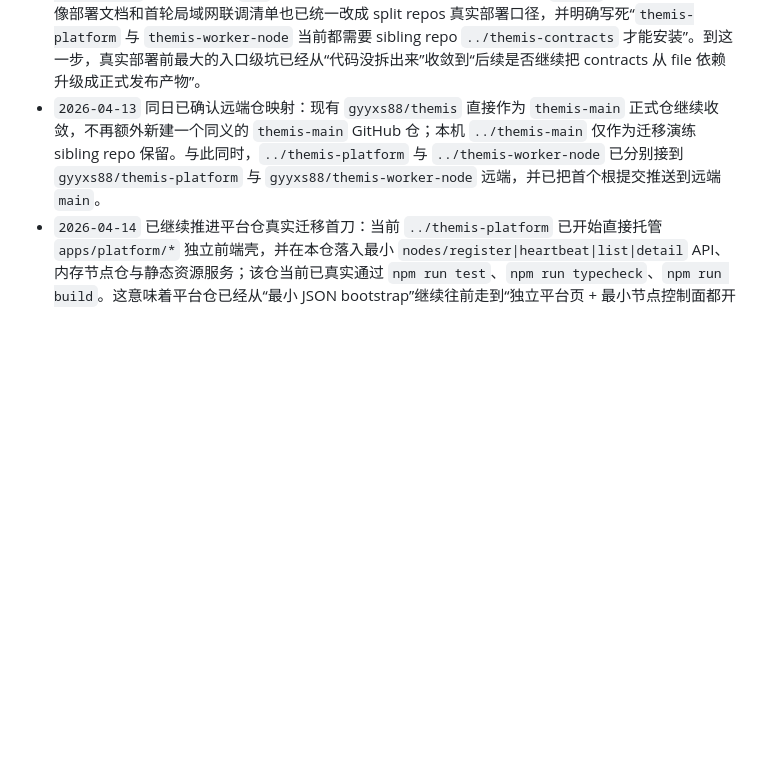
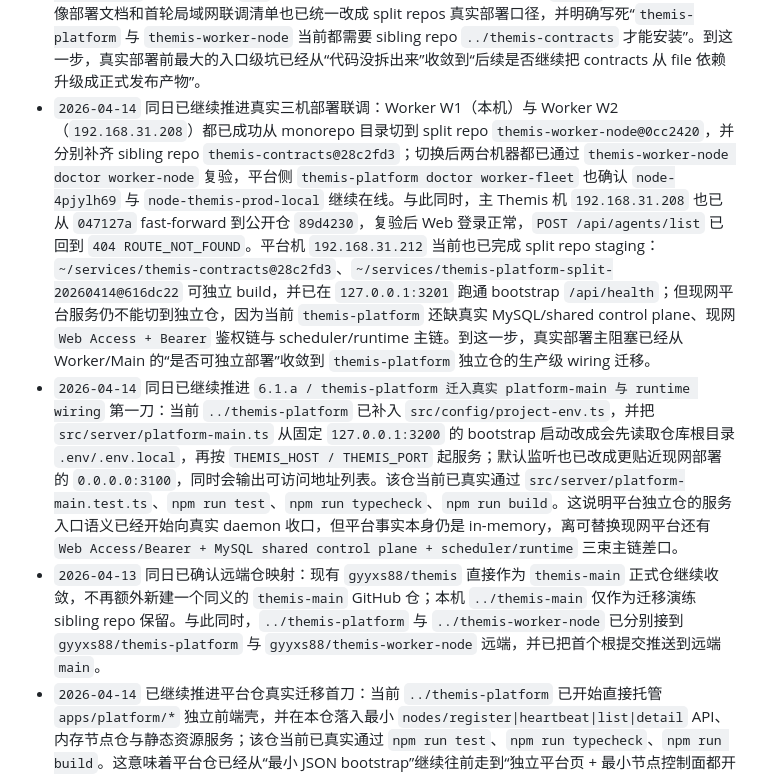
Before and after one commit to gyyxs88/themis, a Markdown page: docs/repository/themis-three-layer-split-migration-checklist.md, the part around the change. Drawn GitHub-style; blank space fills up the shorter version.

Commit message:
docs: record platform main env wiring

```diff
--- a/docs/repository/themis-three-layer-split-migration-checklist.md
+++ b/docs/repository/themis-three-layer-split-migration-checklist.md
@@ -245,6 +245,8 @@
 - `2026-04-14` 同日已继续推进 `themis-worker-node` 的真实执行主链第四刀：当前 `../themis-worker-node` 已把 credential/provider 解析抽成共享 runtime helper，并在执行前真实落下 `infra/local/worker-runtime/<runId>/runtime-context.json`、按需复制 `codex-home/auth.json` 与 `provider.json`；本机执行器和预检现在都走同一套本地装配语义。到这一步，这条 Worker 拆仓顺序线已经收口，不再留有“credential/provider 只停在字符串声明层”的尾巴。
 - `2026-04-14` 同日已继续推进三仓切换演练前置 smoke：当前已确认四个 sibling repo 工作区都干净，`themis-platform / themis-worker-node` 仍直接消费 `file:../themis-contracts`，并已通过一次 `git fetch origin` 收平 `themis-worker-node` 之前因一次性 URL 推送留下的远端跟踪滞后。随后又用独立 `platform-home / main-home / worker-home` 跑通了最小本地联调：`themis-platform` 可独立返回 `/api/health`，`themis-main` 登录后对 `/api/agents/list` 稳定返回 `404 ROUTE_NOT_FOUND`，`themis-worker-node doctor worker-node` 与 `worker-node run --once` 能真实把节点注册到本地 platform，`themis-platform doctor worker-fleet` 也已能看到在线节点 `smoke-worker-node`。到这一步，`顺序 4` 已不再停留在“仓库都在”层面，而是开始有真实跨仓 smoke 事实支撑。
 - `2026-04-14` 同日已继续推进真实部署联调准备：当前 `../themis-platform` 已补入独立 `infra/systemd/themis-platform.service.example`、`docs/themis-platform-systemd-service.md` 与运行态 `.gitignore` 规则；`../themis-worker-node` 也已补入根目录 `./themis-worker-node` 可执行入口、`bin` 映射与部署文档对齐。与此同时，主仓的 `README`、平台/Worker 镜像部署文档和首轮局域网联调清单也已统一改成 split repos 真实部署口径，并明确写死“`themis-platform` 与 `themis-worker-node` 当前都需要 sibling repo `../themis-contracts` 才能安装”。到这一步，真实部署前最大的入口级坑已经从“代码没拆出来”收敛到“后续是否继续把 contracts 从 file 依赖升级成正式发布产物”。
+- `2026-04-14` 同日已继续推进真实三机部署联调：Worker W1（本机）与 Worker W2（`192.168.31.208`）都已成功从 monorepo 目录切到 split repo `themis-worker-node@0cc2420`，并分别补齐 sibling repo `themis-contracts@28c2fd3`；切换后两台机器都已通过 `themis-worker-node doctor worker-node` 复验，平台侧 `themis-platform doctor worker-fleet` 也确认 `node-4pjylh69` 与 `node-themis-prod-local` 继续在线。与此同时，主 Themis 机 `192.168.31.208` 也已从 `047127a` fast-forward 到公开仓 `89d4230`，复验后 Web 登录正常，`POST /api/agents/list` 已回到 `404 ROUTE_NOT_FOUND`。平台机 `192.168.31.212` 当前也已完成 split repo staging：`~/services/themis-contracts@28c2fd3`、`~/services/themis-platform-split-20260414@616dc22` 可独立 build，并已在 `127.0.0.1:3201` 跑通 bootstrap `/api/health`；但现网平台服务仍不能切到独立仓，因为当前 `themis-platform` 还缺真实 MySQL/shared control plane、现网 `Web Access + Bearer` 鉴权链与 scheduler/runtime 主链。到这一步，真实部署主阻塞已经从 Worker/Main 的“是否可独立部署”收敛到 `themis-platform` 独立仓的生产级 wiring 迁移。
+- `2026-04-14` 同日已继续推进 `6.1.a / themis-platform 迁入真实 platform-main 与 runtime wiring` 第一刀：当前 `../themis-platform` 已补入 `src/config/project-env.ts`，并把 `src/server/platform-main.ts` 从固定 `127.0.0.1:3200` 的 bootstrap 启动改成会先读取仓库根目录 `.env/.env.local`，再按 `THEMIS_HOST / THEMIS_PORT` 起服务；默认监听也已改成更贴近现网部署的 `0.0.0.0:3100`，同时会输出可访问地址列表。该仓当前已真实通过 `src/server/platform-main.test.ts`、`npm run test`、`npm run typecheck`、`npm run build`。这说明平台独立仓的服务入口语义已经开始向真实 daemon 收口，但平台事实本身仍是 in-memory，离可替换现网平台还有 `Web Access/Bearer + MySQL shared control plane + scheduler/runtime` 三束主链差口。
 - `2026-04-13` 同日已确认远端仓映射：现有 `gyyxs88/themis` 直接作为 `themis-main` 正式仓继续收敛，不再额外新建一个同义的 `themis-main` GitHub 仓；本机 `../themis-main` 仅作为迁移演练 sibling repo 保留。与此同时，`../themis-platform` 与 `../themis-worker-node` 已分别接到 `gyyxs88/themis-platform` 与 `gyyxs88/themis-worker-node` 远端，并已把首个根提交推送到远端 `main`。
 - `2026-04-14` 已继续推进平台仓真实迁移首刀：当前 `../themis-platform` 已开始直接托管 `apps/platform/*` 独立前端壳，并在本仓落入最小 `nodes/register|heartbeat|list|detail` API、内存节点仓与静态资源服务；该仓当前已真实通过 `npm run test`、`npm run typecheck`、`npm run build`。这意味着平台仓已经从“最小 JSON bootstrap”继续往前走到“独立平台页 + 最小节点控制面都开始由新仓自己提供”的阶段。
 - `2026-04-14` 同日已继续补节点治理动作：当前 `../themis-platform` 已把 `nodes/drain|offline` API 和平台页对应按钮也迁入本仓，说明平台仓现在已经不只是“能看节点”，而是开始承接最小节点治理动作。`reclaim` 仍暂留在后续，因为主仓当前返回 shape 与 `themis-contracts` 里的共享类型还有一层差口，继续推进前应先补契约收口。
```
